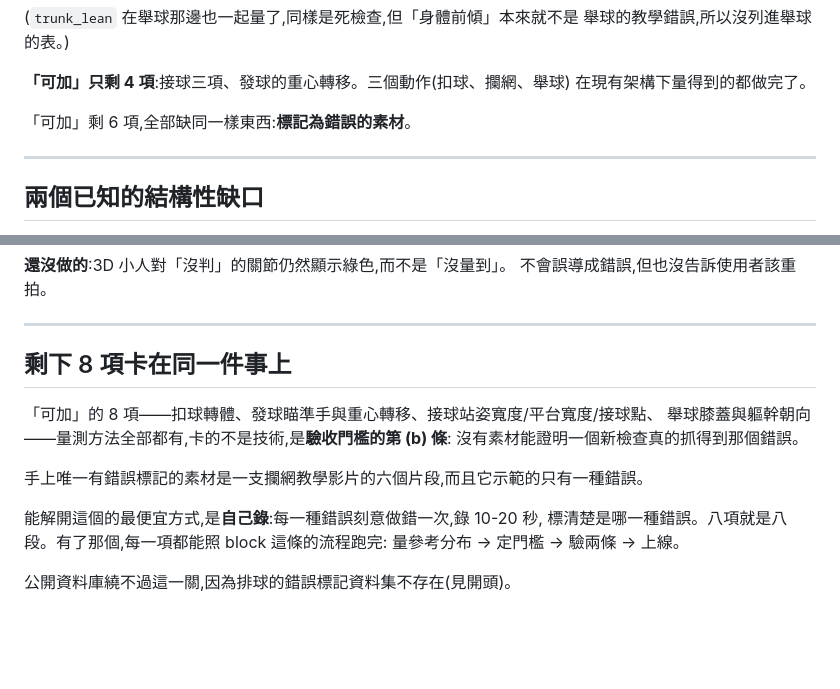
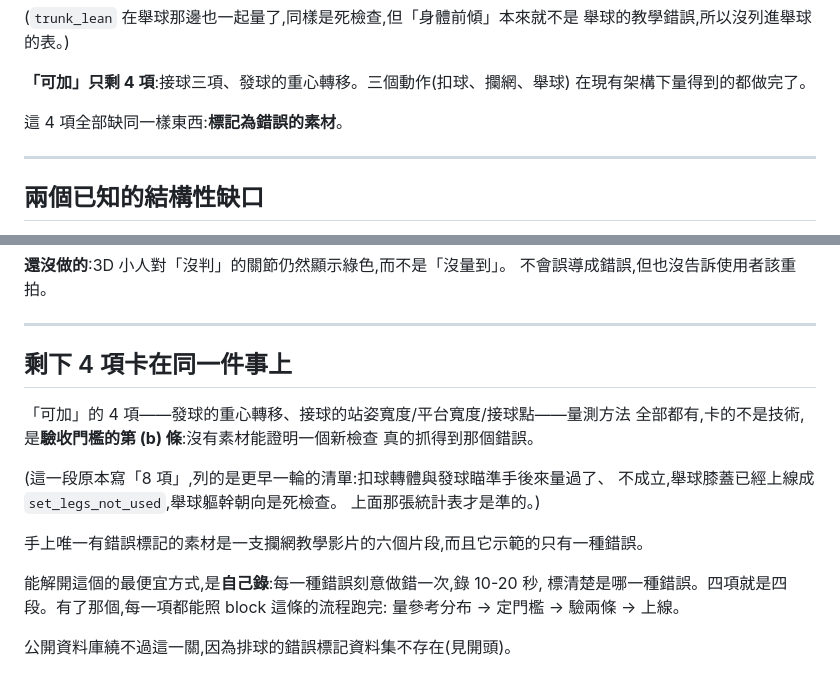
Before and after one commit to chiuwwyne-cyber/volleyform-ai-coach, a Markdown page: ERROR_TAXONOMY.md, 2 parts joined by grey strips. Drawn GitHub-style; blank space fills up the shorter version.

```diff
--- a/ERROR_TAXONOMY.md
+++ b/ERROR_TAXONOMY.md
@@ -360,7 +360,7 @@ FineFS、JIGSAWS、KIMORE、LOGO、UNLV。
 **「可加」只剩 4 項**:接球三項、發球的重心轉移。三個動作(扣球、攔網、舉球)
 在現有架構下量得到的都做完了。
 
-「可加」剩 6 項,全部缺同一樣東西:**標記為錯誤的素材**。
+這 4 項全部缺同一樣東西:**標記為錯誤的素材**。
 
 ---
 
@@ -432,16 +432,20 @@ MediaPipe 把兩個偵測都放到同一隻看得見的手上了。另外兩支
 
 ---
 
-## 剩下 8 項卡在同一件事上
+## 剩下 4 項卡在同一件事上
 
-「可加」的 8 項——扣球轉體、發球瞄準手與重心轉移、接球站姿寬度/平台寬度/接球點、
-舉球膝蓋與軀幹朝向——量測方法全部都有,卡的不是技術,是**驗收門檻的第 (b) 條**:
-沒有素材能證明一個新檢查真的抓得到那個錯誤。
+「可加」的 4 項——發球的重心轉移、接球的站姿寬度/平台寬度/接球點——量測方法
+全部都有,卡的不是技術,是**驗收門檻的第 (b) 條**:沒有素材能證明一個新檢查
+真的抓得到那個錯誤。
+
+(這一段原本寫「8 項」,列的是更早一輪的清單:扣球轉體與發球瞄準手後來量過了、
+不成立,舉球膝蓋已經上線成 `set_legs_not_used`,舉球軀幹朝向是死檢查。
+上面那張統計表才是準的。)
 
 手上唯一有錯誤標記的素材是一支攔網教學影片的六個片段,而且它示範的只有一種錯誤。
 
 能解開這個的最便宜方式,是**自己錄**:每一種錯誤刻意做錯一次,錄 10-20 秒,
-標清楚是哪一種錯誤。八項就是八段。有了那個,每一項都能照 block 這條的流程跑完:
+標清楚是哪一種錯誤。四項就是四段。有了那個,每一項都能照 block 這條的流程跑完:
 量參考分布 → 定門檻 → 驗兩條 → 上線。
 
 公開資料庫繞不過這一關,因為排球的錯誤標記資料集不存在(見開頭)。
```
Also changed, not shown: SYSTEM.md (added, +480 -0 lines).
